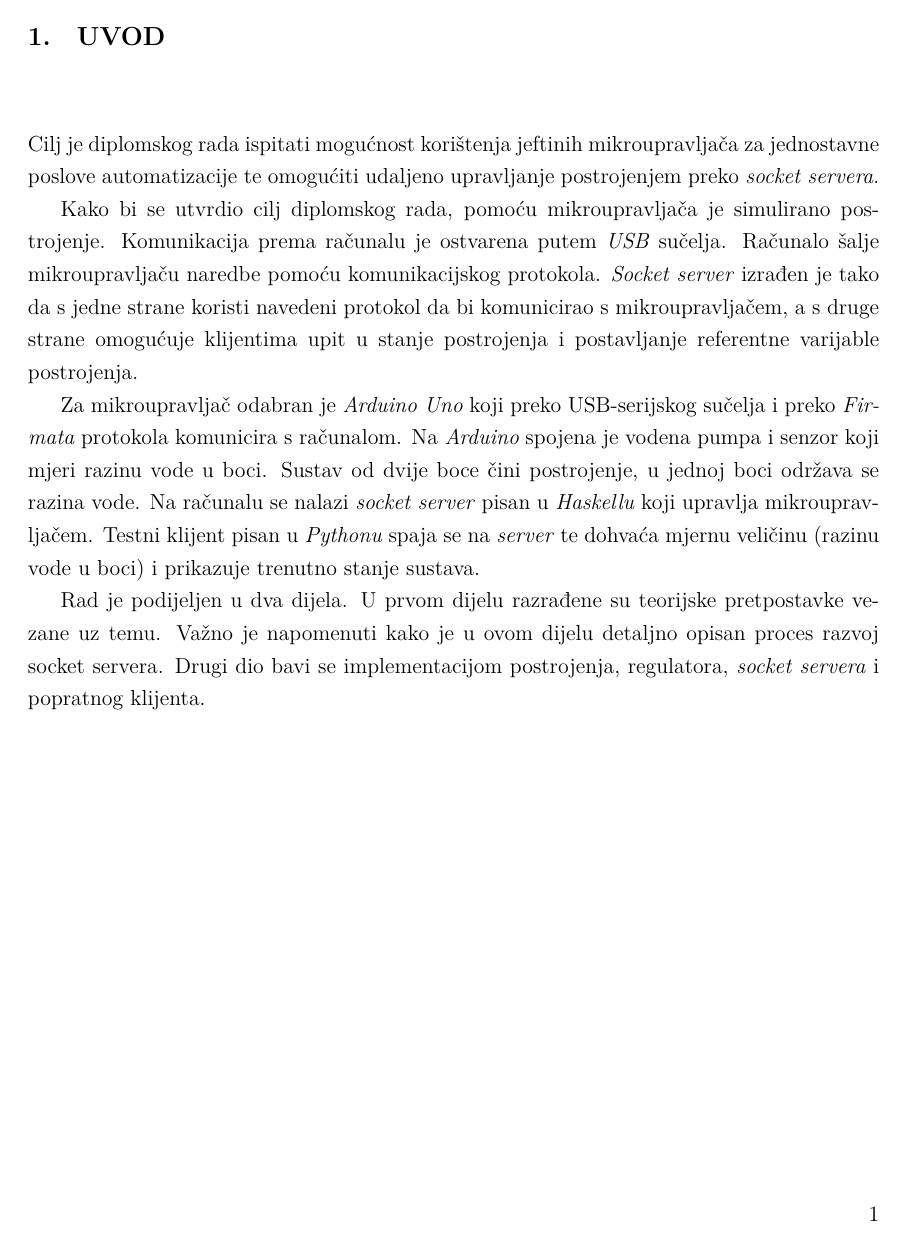
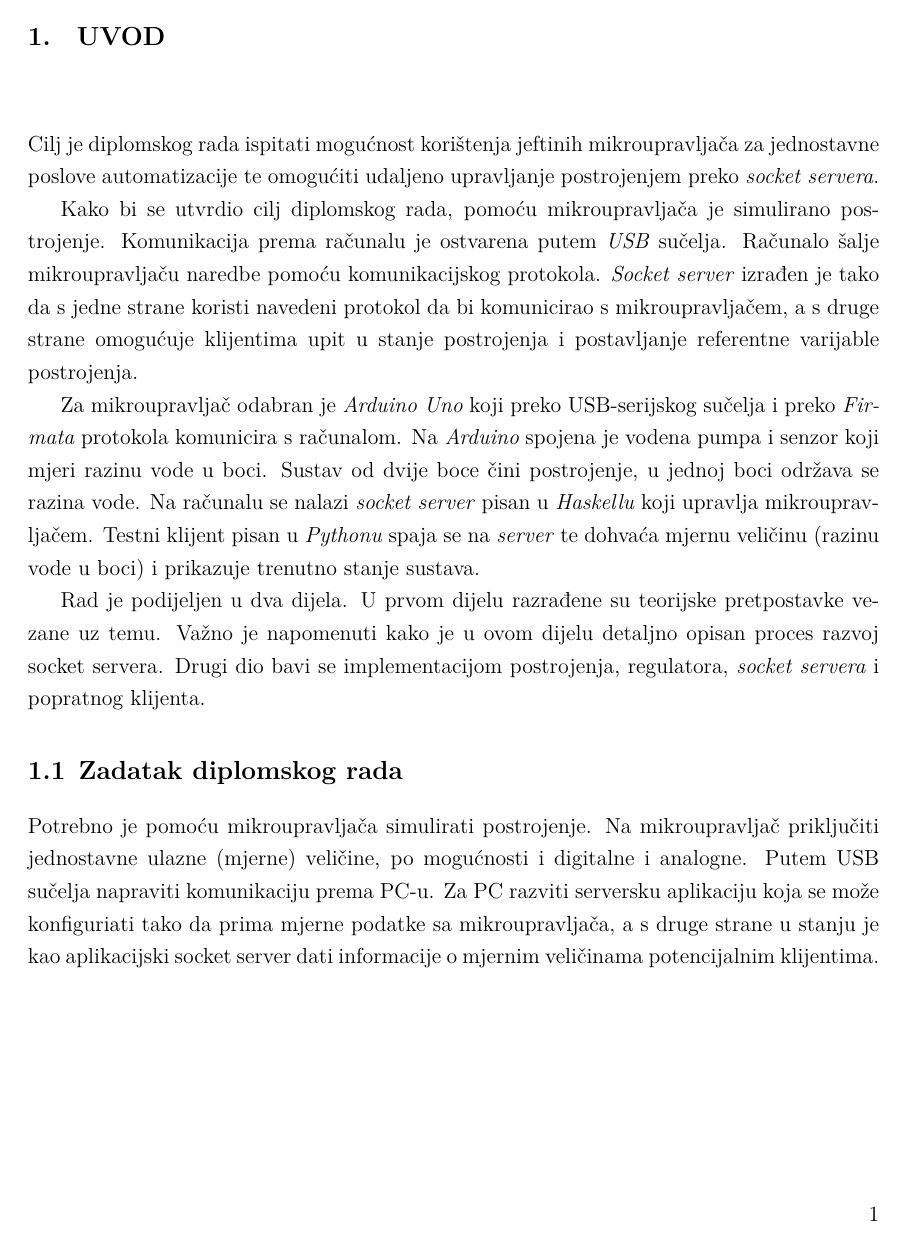
Before and after one commit to poljar/Ardaemon, a LaTeX document (tex/main.tex, which reads tex/03-introduction.tex): page 3 of 39. Compiled offline with XeLaTeX.

Commit message:
tex: Add section 1.1

```diff
--- a/tex/03-introduction.tex
+++ b/tex/03-introduction.tex
@@ -27,3 +27,12 @@ Rad je podijeljen u dva dijela. U prvom dijelu razrađene su teorijske
 pretpostavke vezane uz temu. Važno je napomenuti kako je u ovom dijelu detaljno
 opisan proces razvoj socket servera. Drugi dio bavi se implementacijom
 postrojenja, regulatora, \emph{socket servera} i popratnog klijenta.
+
+\section{Zadatak diplomskog rada}
+
+Potrebno je pomoću mikroupravljača simulirati postrojenje. Na mikroupravljač
+priključiti jednostavne ulazne (mjerne) veličine, po mogućnosti i digitalne i
+analogne. Putem USB sučelja napraviti komunikaciju prema PC-u. Za PC razviti
+serversku aplikaciju koja se može konfiguriati tako da prima mjerne podatke sa
+mikroupravljača, a s druge strane u stanju je kao aplikacijski socket server
+dati informacije o mjernim veličinama potencijalnim klijentima.
```
